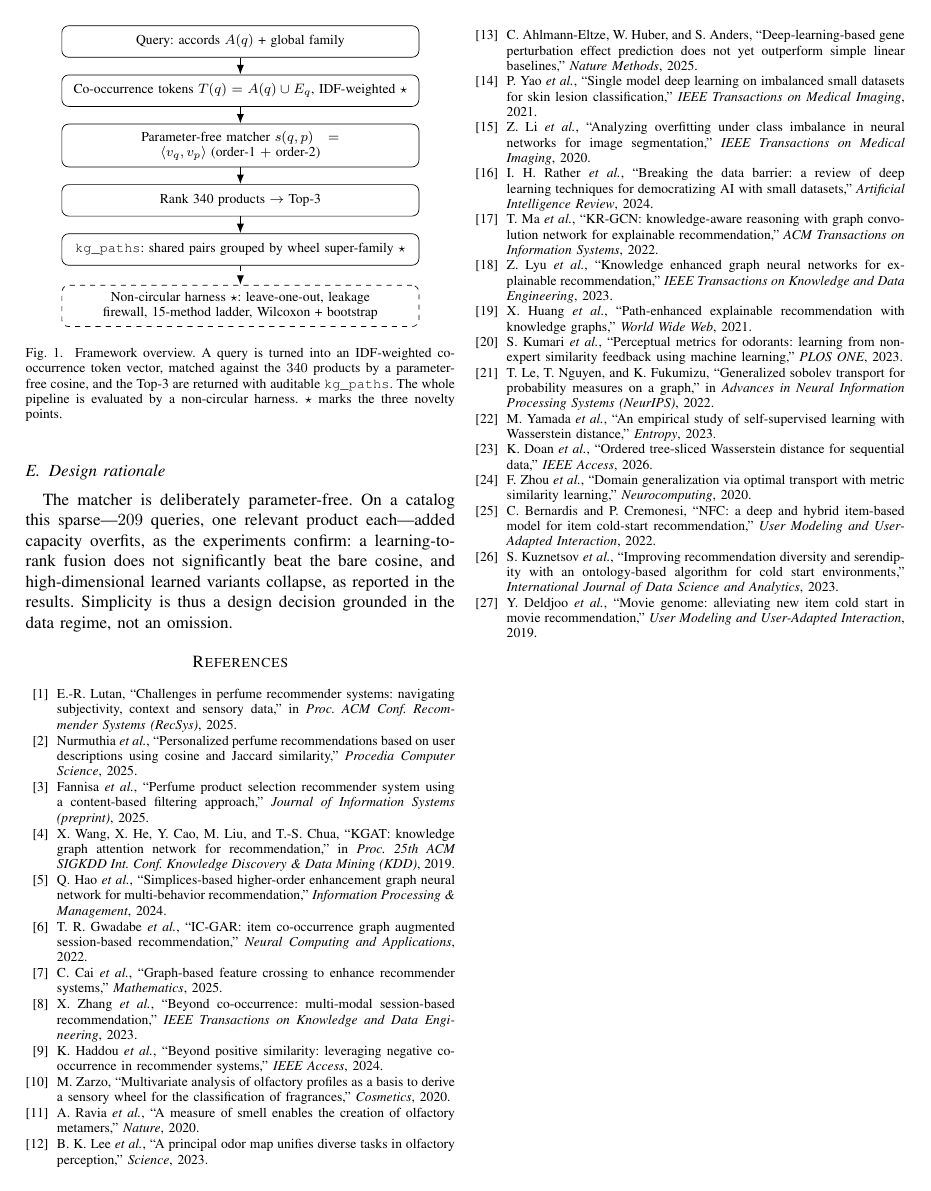
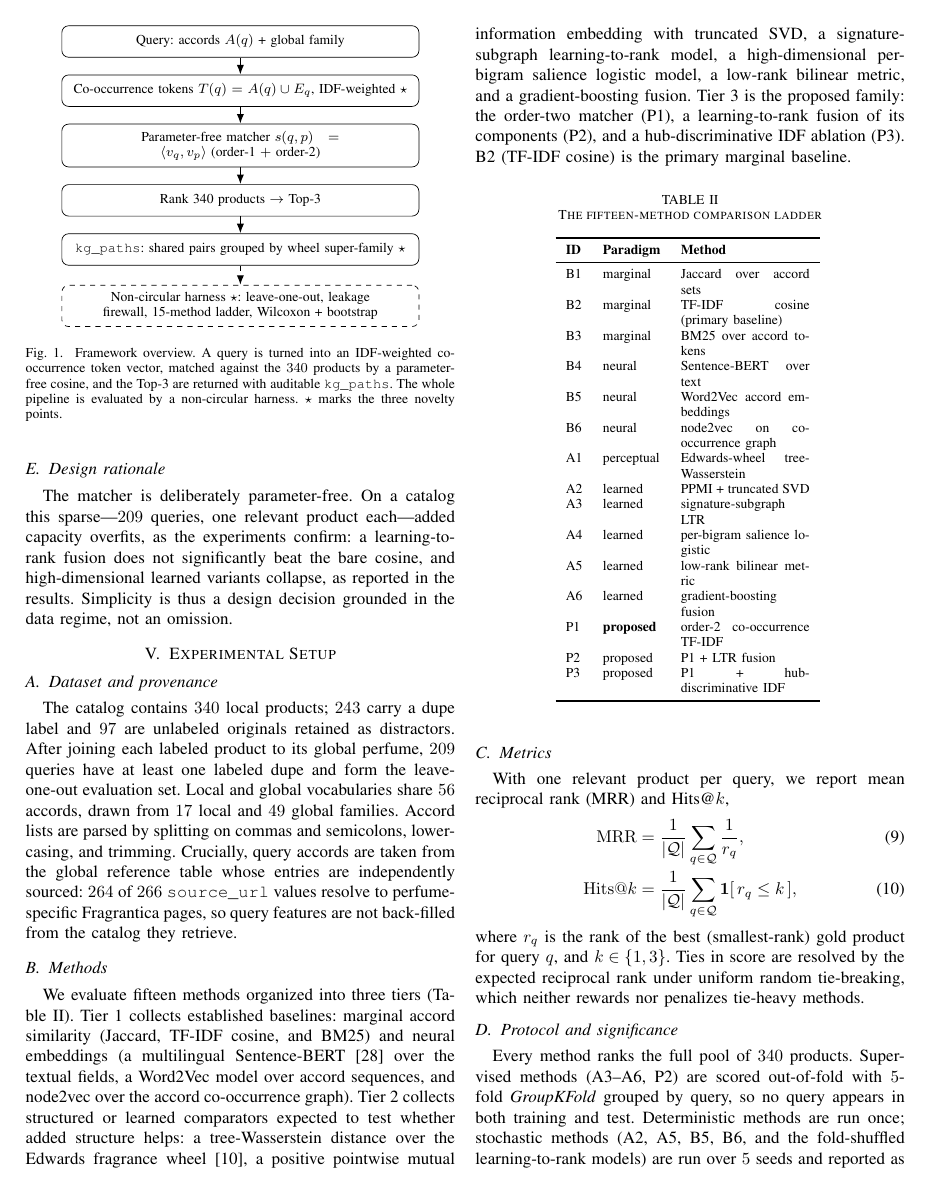
Before and after one commit to azamazri/IEEE-Conf-2026, a LaTeX paper (conference_101719.tex): page 4 of 4 before the commit and page 4 of 5 after it. Compiled offline with pdfLaTeX; a missing font is replaced by an installed copy or a similar font; a LaTeX package or settings file that is missing is left out.

Commit message:
Add Experimental Setup (Section V); harden Section IV equations
Section V: dataset and Fragrantica provenance (340/243/97/209/56,
264/266), the fifteen-method ladder as a booktabs table (Table II),
MRR/Hits@k definitions (Eq. 9-10) with expected-rank tie handling, and
the protocol (full-pool LOO, 5-fold GroupKFold OOF for supervised
methods, 5-seed mean+/-std for stochastic, Wilcoxon paired across
queries, 10k bootstrap CI). Cites Sentence-BERT [r22].

Section IV: split the two-sum term equation into an aligned pair and
moved L2 normalization inline, to avoid single-column overflow.

Co-Authored-By: Claude Opus 4.8 <noreply@anthropic.com>

```diff
--- a/conference_101719.tex
+++ b/conference_101719.tex
@@ -342,3 +342,74 @@ learning-to-rank fusion does not significantly beat the bare cosine, and high-di
 learned variants collapse, as reported in the results. Simplicity is thus a design
 decision grounded in the data regime, not an omission.
 
+\section{Experimental Setup}\label{sec:setup}
+
+\subsection{Dataset and provenance}
+The catalog contains $340$ local products; $243$ carry a dupe label and $97$ are
+unlabeled originals retained as distractors. After joining each labeled product to its
+global perfume, $209$ queries have at least one labeled dupe and form the leave-one-out
+evaluation set. Local and global vocabularies share $56$ accords, drawn from $17$ local
+and $49$ global families. Accord lists are parsed by splitting on commas and semicolons,
+lower-casing, and trimming. Crucially, query accords are taken from the global reference
+table whose entries are independently sourced: $264$ of $266$ \texttt{source\_url} values
+resolve to perfume-specific Fragrantica pages, so query features are not back-filled from
+the catalog they retrieve.
+
+\subsection{Methods}
+We evaluate fifteen methods organized into three tiers (Table~\ref{tab:methods}). Tier~1
+collects established baselines: marginal accord similarity (Jaccard, TF-IDF cosine, and
+BM25) and neural embeddings (a multilingual Sentence-BERT \cite{r22} over the textual
+fields, a Word2Vec model over accord sequences, and node2vec over the accord
+co-occurrence graph). Tier~2 collects structured or learned comparators expected to test
+whether added structure helps: a tree-Wasserstein distance over the Edwards fragrance
+wheel \cite{r10}, a positive pointwise mutual information embedding with truncated SVD, a
+signature-subgraph learning-to-rank model, a high-dimensional per-bigram salience
+logistic model, a low-rank bilinear metric, and a gradient-boosting fusion. Tier~3 is the
+proposed family: the order-two matcher (P1), a learning-to-rank fusion of its components
+(P2), and a hub-discriminative IDF ablation (P3). B2 (TF-IDF cosine) is the primary
+marginal baseline.
+
+\begin{table}[htbp]
+\caption{The fifteen-method comparison ladder}
+\begin{center}
+\begin{tabular}{llp{0.30\linewidth}}
+\toprule
+\textbf{ID} & \textbf{Paradigm} & \textbf{Method} \\
+\midrule
+B1 & marginal      & Jaccard over accord sets \\
+B2 & marginal      & TF-IDF cosine (primary baseline) \\
+B3 & marginal      & BM25 over accord tokens \\
+B4 & neural        & Sentence-BERT over text \\
+B5 & neural        & Word2Vec accord embeddings \\
+B6 & neural        & node2vec on co-occurrence graph \\
+A1 & perceptual    & Edwards-wheel tree-Wasserstein \\
+A2 & learned       & PPMI + truncated SVD \\
+A3 & learned       & signature-subgraph LTR \\
+A4 & learned       & per-bigram salience logistic \\
+A5 & learned       & low-rank bilinear metric \\
+A6 & learned       & gradient-boosting fusion \\
+P1 & \textbf{proposed} & order-2 co-occurrence TF-IDF \\
+P2 & proposed      & P1 + LTR fusion \\
+P3 & proposed      & P1 + hub-discriminative IDF \\
+\bottomrule
+\end{tabular}
+\label{tab:methods}
+\end{center}
+\end{table}
+
+\subsection{Metrics}
+With one relevant product per query, we report mean reciprocal rank (MRR) and Hits@$k$,
+\begin{align}
+\mathrm{MRR}&=\frac{1}{|\mathcal{Q}|}\sum_{q\in\mathcal{Q}}\frac{1}{r_q},\label{eq:mrr}\\
+\mathrm{Hits}@k&=\frac{1}{|\mathcal{Q}|}\sum_{q\in\mathcal{Q}}\mathbf{1}[\,r_q\le k\,],\label{eq:hits}
+\end{align}
+where $r_q$ is the rank of the best (smallest-rank) gold product for query $q$, and
+$k\in\{1,3\}$. Ties in score are resolved by the expected reciprocal rank under uniform
+random tie-breaking, which neither rewards nor penalizes tie-heavy methods.
+
+\subsection{Protocol and significance}
+Every method ranks the full pool of $340$ products. Supervised methods (A3--A6, P2) are
+scored out-of-fold with $5$-fold \emph{GroupKFold} grouped by query, so no query appears
+in both training and test. Deterministic methods are run once; stochastic methods (A2,
+A5, B5, B6, and the fold-shuffled learning-to-rank models) are run over $5$ seeds and
+reported as mean$\pm$standard deviation. Statistical significance against the proposed
```
Also changed, not shown: conference_101719.tex (22 more changed lines).
